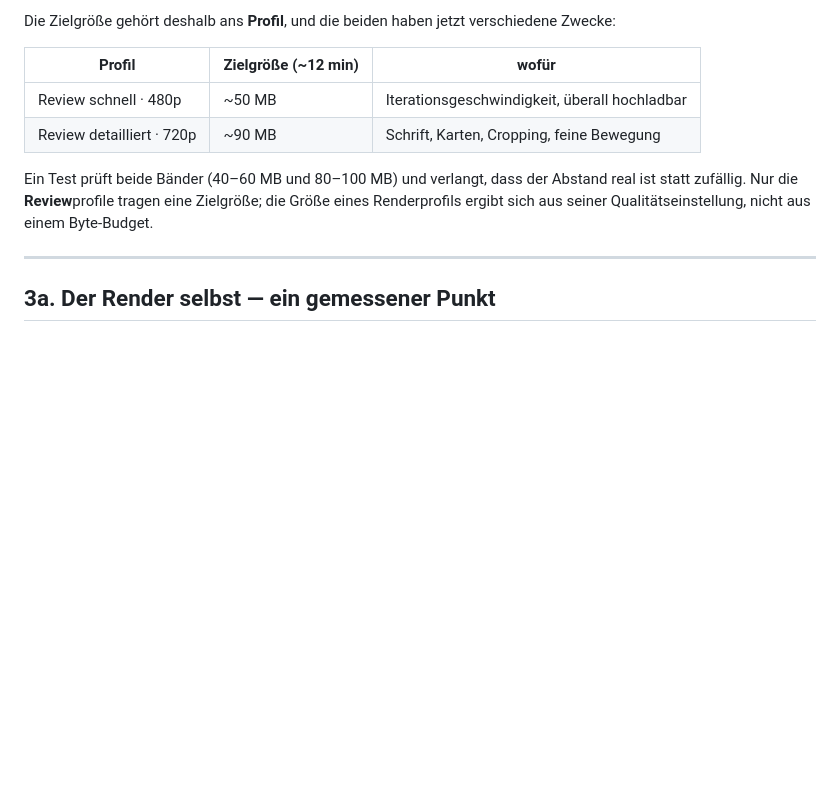
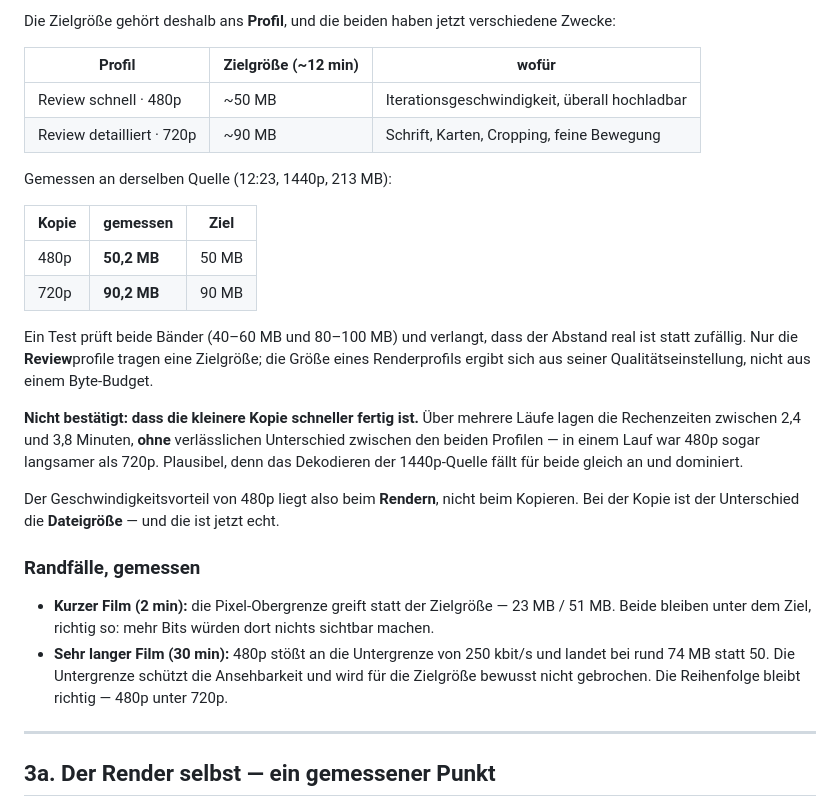
Before and after one commit to azedler/roadplanner, a Markdown page: docs/product/RENDER_PROFILES_V1.md, the part around the change. Rendered like a GitHub page; blank space fills up the shorter version.

Commit message:
Record the measured review copies: 50.2 MB and 90.2 MB against their targets

```diff
--- a/docs/product/RENDER_PROFILES_V1.md
+++ b/docs/product/RENDER_PROFILES_V1.md
@@ -107,10 +107,37 @@ verschiedene Zwecke:
 | Review schnell · 480p | ~50 MB | Iterationsgeschwindigkeit, überall hochladbar |
 | Review detailliert · 720p | ~90 MB | Schrift, Karten, Cropping, feine Bewegung |
 
+Gemessen an derselben Quelle (12:23, 1440p, 213 MB):
+
+| Kopie | gemessen | Ziel |
+|---|---|---|
+| 480p | **50,2 MB** | 50 MB |
+| 720p | **90,2 MB** | 90 MB |
+
 Ein Test prüft beide Bänder (40–60 MB und 80–100 MB) und verlangt, dass
 der Abstand real ist statt zufällig. Nur die **Review**profile tragen
 eine Zielgröße; die Größe eines Renderprofils ergibt sich aus seiner
 Qualitätseinstellung, nicht aus einem Byte-Budget.
+
+**Nicht bestätigt: dass die kleinere Kopie schneller fertig ist.** Über
+mehrere Läufe lagen die Rechenzeiten zwischen 2,4 und 3,8 Minuten,
+**ohne** verlässlichen Unterschied zwischen den beiden Profilen — in
+einem Lauf war 480p sogar langsamer als 720p. Plausibel, denn das
+Dekodieren der 1440p-Quelle fällt für beide gleich an und dominiert.
+
+Der Geschwindigkeitsvorteil von 480p liegt also beim **Rendern**, nicht
+beim Kopieren. Bei der Kopie ist der Unterschied die **Dateigröße** —
+und die ist jetzt echt.
+
+### Randfälle, gemessen
+
+- **Kurzer Film (2 min):** die Pixel-Obergrenze greift statt der
+  Zielgröße — 23 MB / 51 MB. Beide bleiben unter dem Ziel, richtig so:
+  mehr Bits würden dort nichts sichtbar machen.
+- **Sehr langer Film (30 min):** 480p stößt an die Untergrenze von
+  250 kbit/s und landet bei rund 74 MB statt 50. Die Untergrenze schützt
+  die Ansehbarkeit und wird für die Zielgröße bewusst nicht gebrochen.
+  Die Reihenfolge bleibt richtig — 480p unter 720p.
 
 ---
 
```
